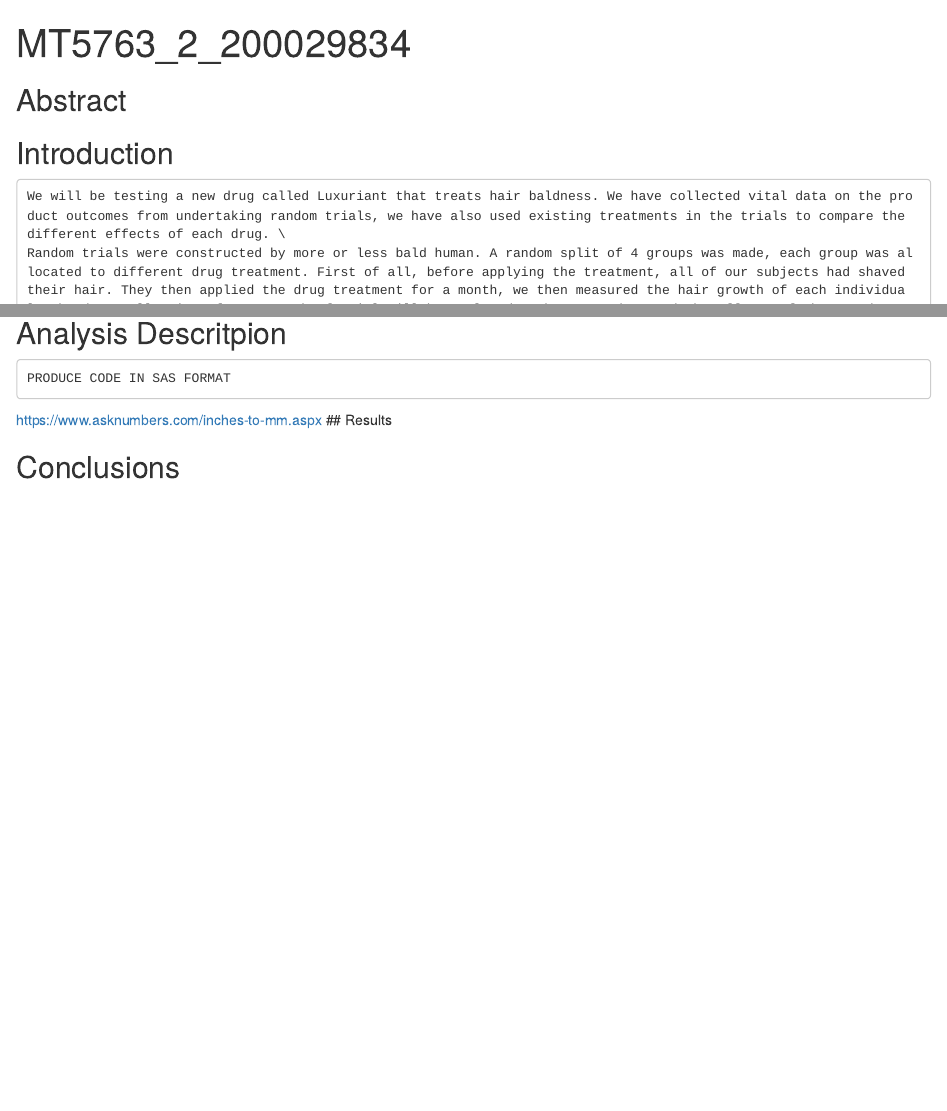
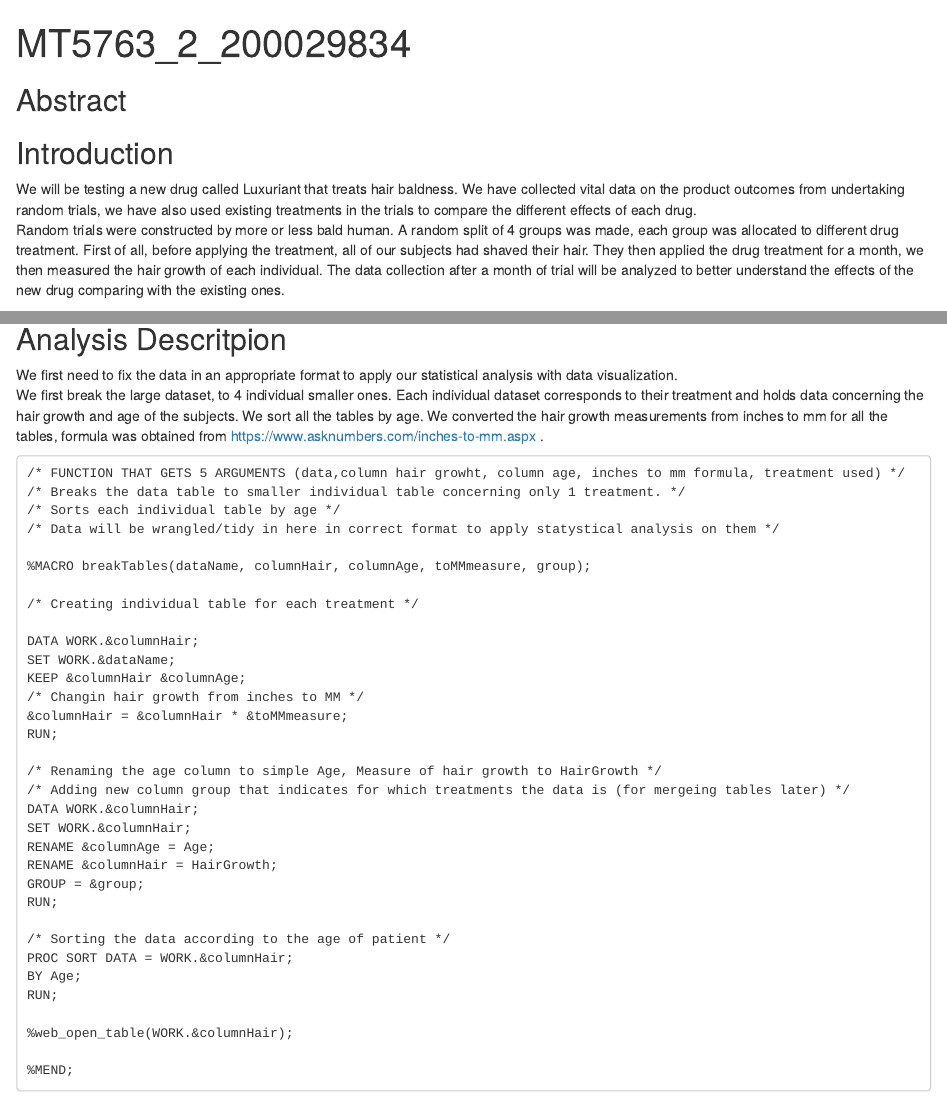
Before and after one commit to AMLoucas/MT5763_2_200029834, an R Markdown document (MT5763_2_200029834.Rmd): the page in a window 1100 px wide, from its top, and a second part further down, joined at a grey line. Rendered offline with R 4.5, knitr and Pandoc, with nearby package versions.

Commit message:
Changed data wrangling

````diff
--- a/MT5763_2_200029834.Rmd
+++ b/MT5763_2_200029834.Rmd
@@ -14,15 +14,52 @@ knitr::opts_chunk$set(echo = TRUE)
 
 ## Introduction
 <!-- describing the purpose of your investigation -->
-    We will be testing a new drug called Luxuriant that treats hair baldness. We have collected vital data on the product outcomes from undertaking random trials, we have also used existing treatments in the trials to compare the different effects of each drug. \
-    Random trials were constructed by more or less bald human. A random split of 4 groups was made, each group was allocated to different drug treatment. First of all, before applying the treatment, all of our subjects had shaved their hair. They then applied the drug treatment for a month, we then measured the hair growth of each individual. The data collection after a month of trial will be analyzed to better understand the effects of the new drug comparing with the existing ones. \
+We will be testing a new drug called Luxuriant that treats hair baldness. We have collected vital data on the product outcomes from undertaking random trials, we have also used existing treatments in the trials to compare the different effects of each drug. \
+Random trials were constructed by more or less bald human. A random split of 4 groups was made, each group was allocated to different drug treatment. First of all, before applying the treatment, all of our subjects had shaved their hair. They then applied the drug treatment for a month, we then measured the hair growth of each individual. The data collection after a month of trial will be analyzed to better understand the effects of the new drug comparing with the existing ones. \
 
 ## Analysis Descritpion
 <!-- clear account of what you did statistically as well as the data wrangling,) and why -->
+We first need to fix the data in an appropriate format to apply our statistical analysis with data visualization. \
+We first break the large dataset, to 4 individual smaller ones. Each individual dataset corresponds to their treatment and holds data concerning the hair growth and age of the subjects. We sort all the tables by age. We converted the hair growth measurements from inches to mm for all the tables, formula was obtained from [https://www.asknumbers.com/inches-to-mm.aspx](here) . \
 ```
-PRODUCE CODE IN SAS FORMAT
+/* FUNCTION THAT GETS 5 ARGUMENTS (data,column hair growht, column age, inches to mm formula, treatment used) */
+/* Breaks the data table to smaller individual table concerning only 1 treatment. */
+/* Sorts each individual table by age */
+/* Data will be wrangled/tidy in here in correct format to apply statystical analysis on them */
+
+%MACRO breakTables(dataName, columnHair, columnAge, toMMmeasure, group);
+
+/* Creating individual table for each treatment */
+
+DATA WORK.&columnHair;
+SET WORK.&dataName;
+KEEP &columnHair &columnAge;
+/* Changin hair growth from inches to MM */
+&columnHair = &columnHair * &toMMmeasure;
+RUN;
+
+/* Renaming the age column to simple Age, Measure of hair growth to HairGrowth */
+/* Adding new column group that indicates for which treatments the data is (for mergeing tables later) */
+DATA WORK.&columnHair;
+SET WORK.&columnHair;
+RENAME &columnAge = Age;
+RENAME &columnHair = HairGrowth;
+GROUP = &group;
+RUN;
+
+/* Sorting the data according to the age of patient */
+PROC SORT DATA = WORK.&columnHair;
+BY Age;
+RUN;
+
+%web_open_table(WORK.&columnHair);
+
+%MEND;
 ```
-[https://www.asknumbers.com/inches-to-mm.aspx](inches to mm)
+
+
+
+
 ## Results
 <!-- results clearly explained and presented (includes data visualisation-->
 
````
